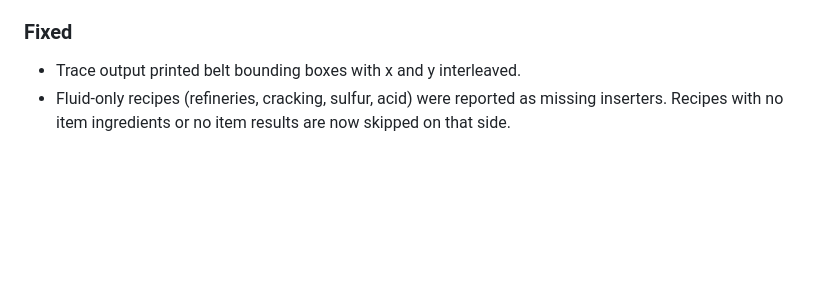
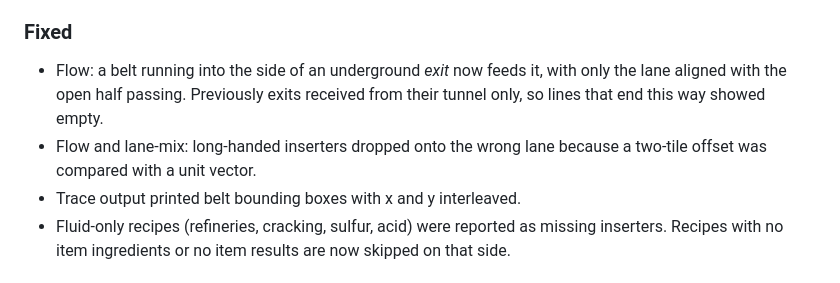
Before and after one commit to chrisjmendoza/factorio-blueprint-tools, a Markdown page: CHANGELOG.md, the part around the change. Drawn GitHub-style; blank space fills up the shorter version.

```diff
--- a/CHANGELOG.md
+++ b/CHANGELOG.md
@@ -73,6 +73,11 @@ All notable changes to fbp are recorded here. The format follows
   underground lane filtering, splitter filters and mall belt conventions.
 
 ### Fixed
+- Flow: a belt running into the side of an underground *exit* now feeds it,
+  with only the lane aligned with the open half passing. Previously exits
+  received from their tunnel only, so lines that end this way showed empty.
+- Flow and lane-mix: long-handed inserters dropped onto the wrong lane
+  because a two-tile offset was compared with a unit vector.
 - Trace output printed belt bounding boxes with x and y interleaved.
 - Fluid-only recipes (refineries, cracking, sulfur, acid) were reported as
   missing inserters. Recipes with no item ingredients or no item results are
```
Also changed, not shown: CLAUDE.md (+6 -1 lines).
